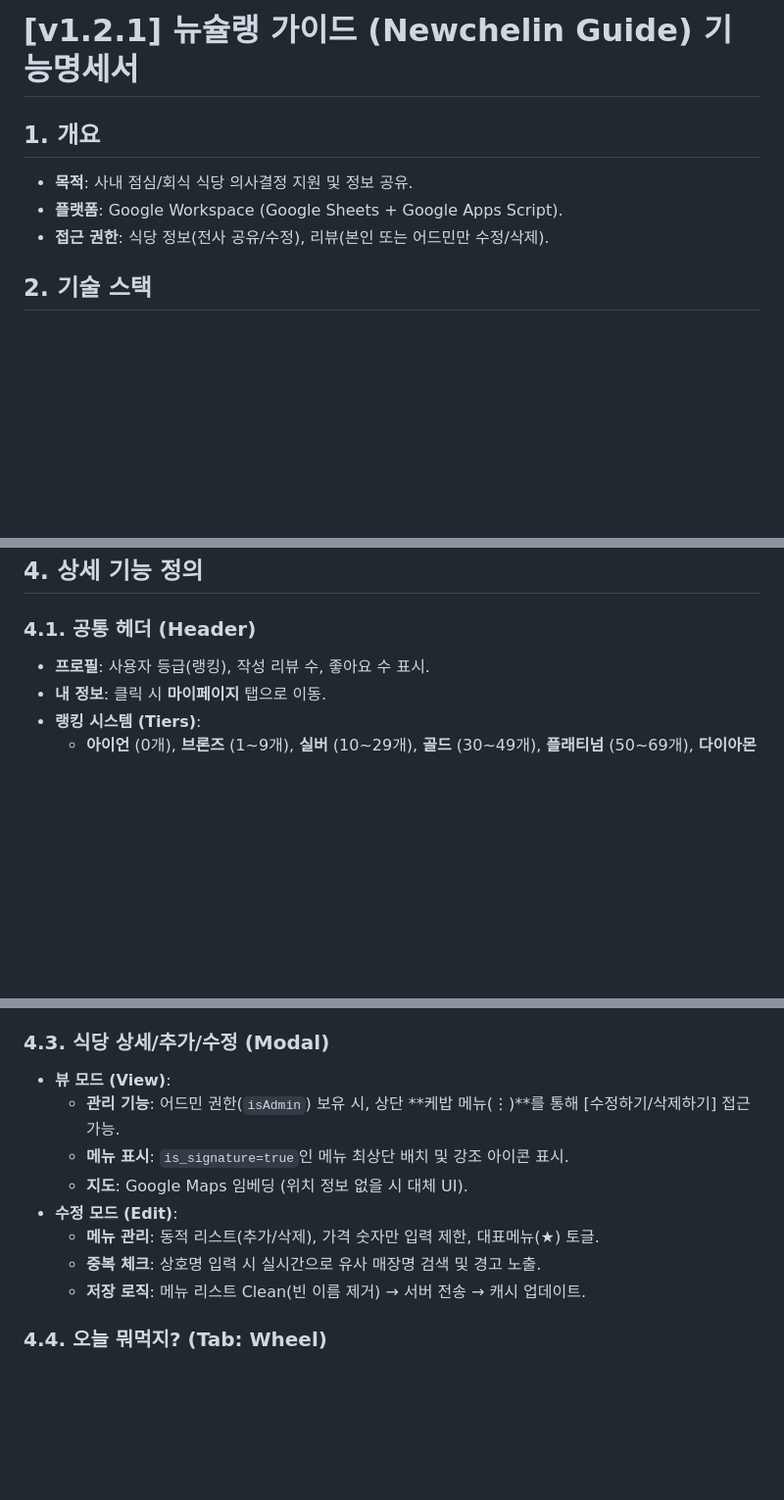
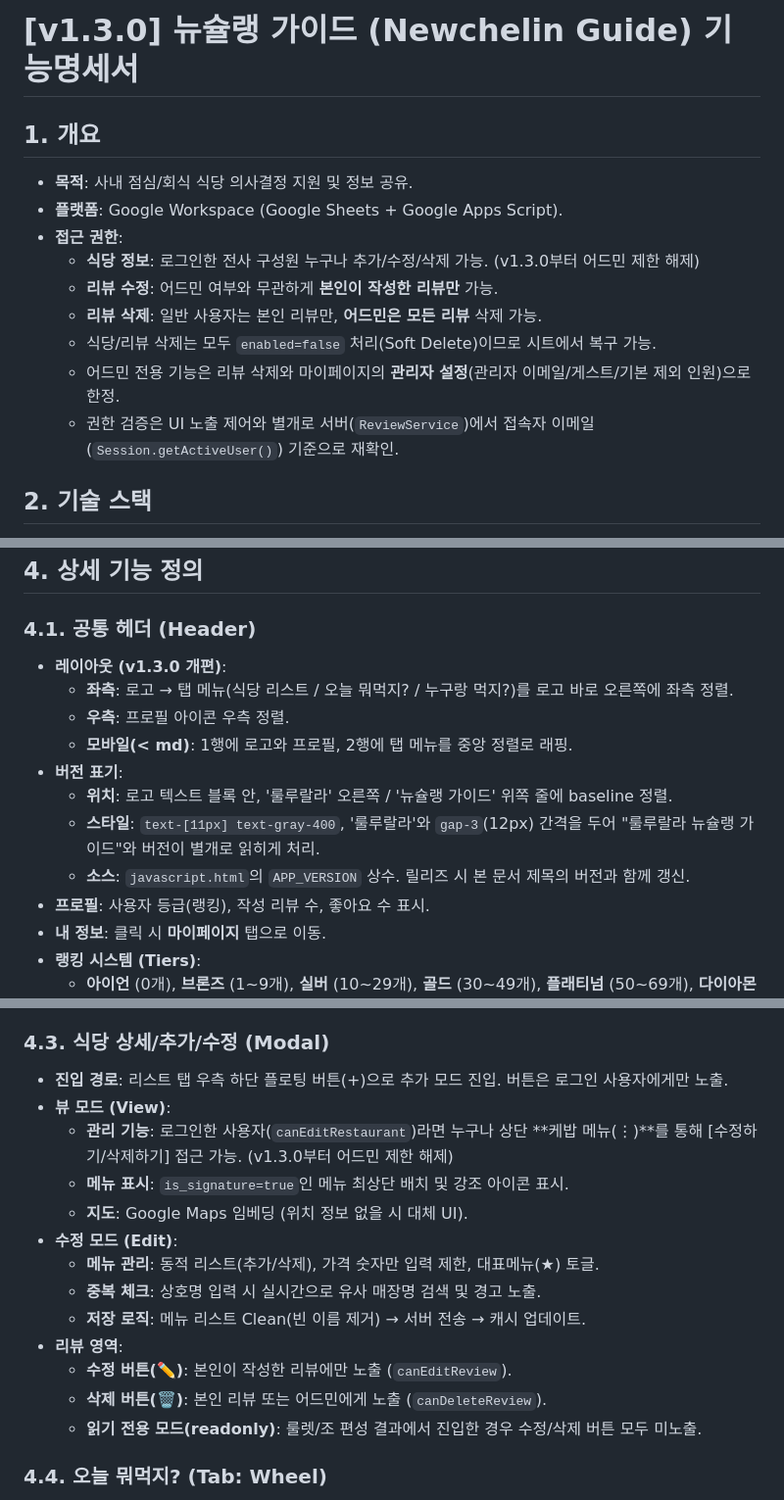
Before and after one commit to DongWon-Sehr/lululala-lunch-mate, a Markdown page: 기능명세서.md, 3 parts joined by grey strips. Shown at 98% size. Drawn GitHub-style; blank space fills up the shorter version.

Commit message:
docs: update docs

```diff
--- a/기능명세서.md
+++ b/기능명세서.md
@@ -1,9 +1,15 @@
-# [v1.2.1] 뉴슐랭 가이드 (Newchelin Guide) 기능명세서
+# [v1.3.0] 뉴슐랭 가이드 (Newchelin Guide) 기능명세서
 
 ## 1. 개요
 - **목적**: 사내 점심/회식 식당 의사결정 지원 및 정보 공유.
 - **플랫폼**: Google Workspace (Google Sheets + Google Apps Script).
-- **접근 권한**: 식당 정보(전사 공유/수정), 리뷰(본인 또는 어드민만 수정/삭제).
+- **접근 권한**:
+    - **식당 정보**: 로그인한 전사 구성원 누구나 추가/수정/삭제 가능. (v1.3.0부터 어드민 제한 해제)
+    - **리뷰 수정**: 어드민 여부와 무관하게 **본인이 작성한 리뷰만** 가능.
+    - **리뷰 삭제**: 일반 사용자는 본인 리뷰만, **어드민은 모든 리뷰** 삭제 가능.
+    - 식당/리뷰 삭제는 모두 `enabled=false` 처리(Soft Delete)이므로 시트에서 복구 가능.
+    - 어드민 전용 기능은 리뷰 삭제와 마이페이지의 **관리자 설정**(관리자 이메일/게스트/기본 제외 인원)으로 한정.
+    - 권한 검증은 UI 노출 제어와 별개로 서버(`ReviewService`)에서 접속자 이메일(`Session.getActiveUser()`) 기준으로 재확인.
 
 ## 2. 기술 스택
 - **FE**: Vue.js 3 (Composition API), Tailwind CSS, Phosphor Icons.
@@ -56,6 +62,14 @@
 ## 4. 상세 기능 정의
 
 ### 4.1. 공통 헤더 (Header)
+- **레이아웃 (v1.3.0 개편)**:
+    - **좌측**: 로고 → 탭 메뉴(식당 리스트 / 오늘 뭐먹지? / 누구랑 먹지?)를 로고 바로 오른쪽에 좌측 정렬.
+    - **우측**: 프로필 아이콘 우측 정렬.
+    - **모바일(< md)**: 1행에 로고와 프로필, 2행에 탭 메뉴를 중앙 정렬로 래핑.
+- **버전 표기**:
+    - **위치**: 로고 텍스트 블록 안, '룰루랄라' 오른쪽 / '뉴슐랭 가이드' 위쪽 줄에 baseline 정렬.
+    - **스타일**: `text-[11px] text-gray-400`, '룰루랄라'와 `gap-3`(12px) 간격을 두어 "룰루랄라 뉴슐랭 가이드"와 버전이 별개로 읽히게 처리.
+    - **소스**: `javascript.html`의 `APP_VERSION` 상수. 릴리즈 시 본 문서 제목의 버전과 함께 갱신.
 - **프로필**: 사용자 등급(랭킹), 작성 리뷰 수, 좋아요 수 표시.
 - **내 정보**: 클릭 시 **마이페이지** 탭으로 이동.
 - **랭킹 시스템 (Tiers)**:
@@ -76,14 +90,19 @@
     - **Mobile (Card)**: 카드형 UI, 좋아요 파티클 애니메이션.
 
 ### 4.3. 식당 상세/추가/수정 (Modal)
+- **진입 경로**: 리스트 탭 우측 하단 플로팅 버튼(+)으로 추가 모드 진입. 버튼은 로그인 사용자에게만 노출.
 - **뷰 모드 (View)**:
-    - **관리 기능**: 어드민 권한(`isAdmin`) 보유 시, 상단 **케밥 메뉴(⋮)**를 통해 [수정하기/삭제하기] 접근 가능.
+    - **관리 기능**: 로그인한 사용자(`canEditRestaurant`)라면 누구나 상단 **케밥 메뉴(⋮)**를 통해 [수정하기/삭제하기] 접근 가능. (v1.3.0부터 어드민 제한 해제)
     - **메뉴 표시**: `is_signature=true`인 메뉴 최상단 배치 및 강조 아이콘 표시.
     - **지도**: Google Maps 임베딩 (위치 정보 없을 시 대체 UI).
 - **수정 모드 (Edit)**:
     - **메뉴 관리**: 동적 리스트(추가/삭제), 가격 숫자만 입력 제한, 대표메뉴(★) 토글.
     - **중복 체크**: 상호명 입력 시 실시간으로 유사 매장명 검색 및 경고 노출.
     - **저장 로직**: 메뉴 리스트 Clean(빈 이름 제거) → 서버 전송 → 캐시 업데이트.
+- **리뷰 영역**:
+    - **수정 버튼(✏️)**: 본인이 작성한 리뷰에만 노출 (`canEditReview`).
+    - **삭제 버튼(🗑)**: 본인 리뷰 또는 어드민에게 노출 (`canDeleteReview`).
+    - **읽기 전용 모드(readonly)**: 룰렛/조 편성 결과에서 진입한 경우 수정/삭제 버튼 모두 미노출.
 
 ### 4.4. 오늘 뭐먹지? (Tab: Wheel)
 - **명칭**: 기존 '랜덤 뽑기'에서 '오늘 뭐먹지?'로 변경.
```
Also changed, not shown: README.md (+3 -2 lines).
